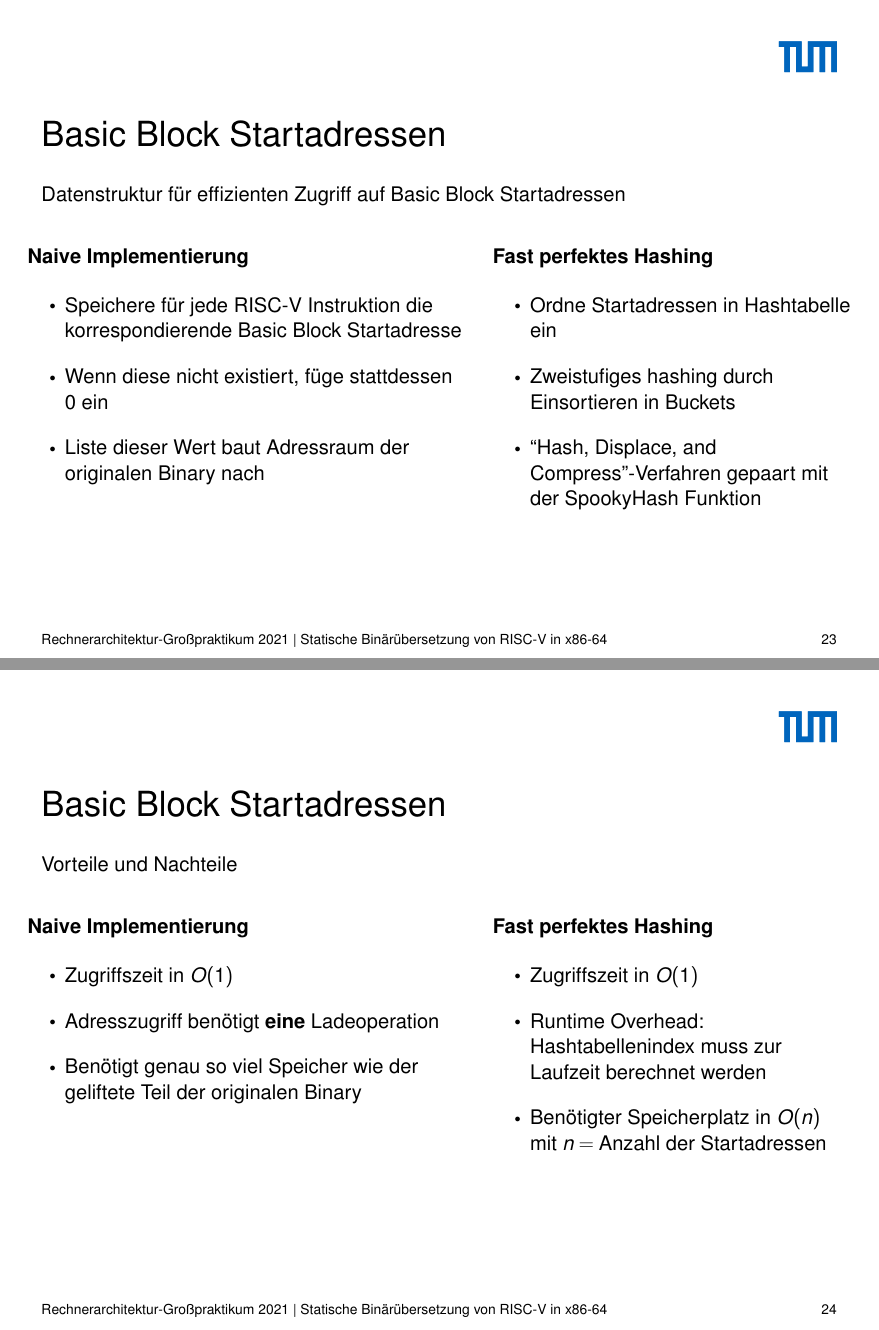
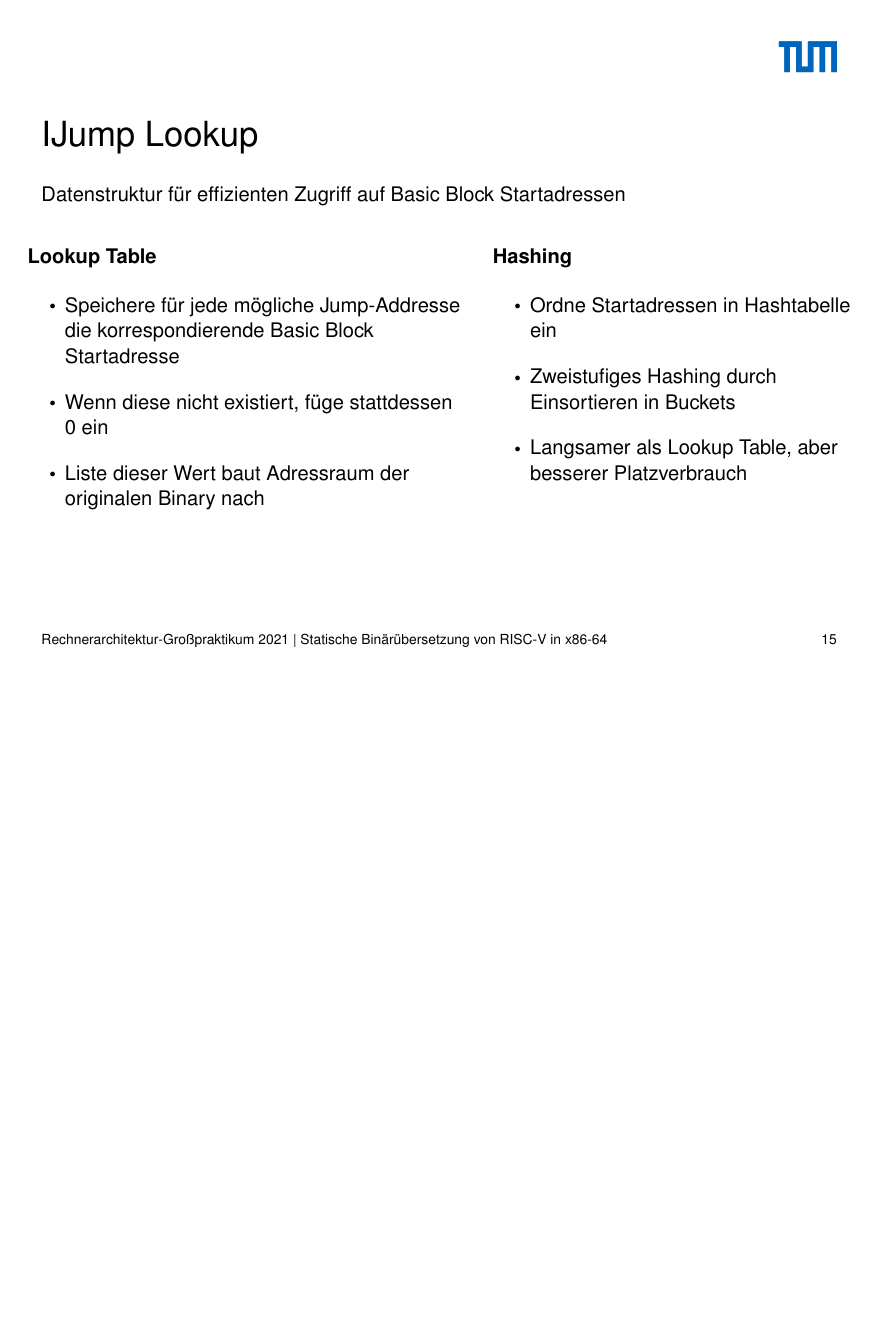
Before and after one commit to ERAP-SBT/ERAP-SBT, a LaTeX poster (presentation/src/presentation_4_3.tex): pages 23 and 24 of 27 before the commit and page 15 of 26 after it, the two joined at a grey line, the shorter picture padded with empty space. Compiled offline with pdfLaTeX; a LaTeX package or settings file that is missing is left out.

Commit message:
Adjust Hashing Slide

```diff
--- a/presentation/src/presentation_4_3.tex
+++ b/presentation/src/presentation_4_3.tex
@@ -427,6 +428,36 @@ lea rbx, [rax + 10]
 mov [rsp], rax
 add rax, 10
     \end{lstlisting}
+\end{frame}
+\clearpage
+
+%%%%%%%%%%%%%%%%%%%
+%% IJump hashing %%
+%%%%%%%%%%%%%%%%%%%
+
+\begin{frame}
+    \frametitle{IJump Lookup}{Datenstruktur für effizienten Zugriff auf Basic Block Startadressen}
+    \vspace{1cm}
+    \begin{columns}[t]
+        \column{0.55 \textwidth}
+        \textbf{Lookup Table}
+        \begin{itemize}
+            \vspace{1em}
+            \setlength{\itemsep}{1em}
+            \item Speichere für jede mögliche Jump-Addresse die korrespondierende Basic Block Startadresse
+            \item Wenn diese nicht existiert, füge stattdessen 0 ein
+            \item Liste dieser Wert baut Adressraum der originalen Binary nach
+        \end{itemize}
+        \column{0.45 \textwidth}
+        \textbf{Hashing}
+        \begin{itemize}
+            \vspace{1em}
+            \setlength{\itemsep}{1em}
+            \item Ordne Startadressen in Hashtabelle ein
+            \item Zweistufiges Hashing durch Einsortieren in Buckets
+            \item Langsamer als Lookup Table, aber besserer Platzverbrauch
+        \end{itemize}
+    \end{columns}
 \end{frame}
 \clearpage
 
@@ -610,63 +641,6 @@ ld \
 
 \appendix
 
-%%%%%%%%%%%%%%%%%%%
-%% IJump hashing %%
-%%%%%%%%%%%%%%%%%%%
-
-\begin{frame}
-    \frametitle{Basic Block Startadressen}{Datenstruktur für effizienten Zugriff auf Basic Block Startadressen}
-    \vspace{1cm}
-    \begin{columns}[t]
-        \column{0.55 \textwidth}
-        \textbf{Naive Implementierung}
-        \begin{itemize}
-            \vspace{1em}
-            \setlength{\itemsep}{1em}
-            \item Speichere für jede RISC-V Instruktion die korrespondierende Basic Block Startadresse
-            \item Wenn diese nicht existiert, füge stattdessen 0 ein
-            \item Liste dieser Wert baut Adressraum der originalen Binary nach
-        \end{itemize}
-        \column{0.45 \textwidth}
-        \textbf{Fast perfektes Hashing}
-        \begin{itemize}
-            \vspace{1em}
-            \setlength{\itemsep}{1em}
-            \item Ordne Startadressen in Hashtabelle ein
-            \item Zweistufiges hashing durch Einsortieren in Buckets
-            \item ``Hash, Displace, and Compress''-Verfahren gepaart mit der SpookyHash Funktion
-        \end{itemize}
-    \end{columns}
-\end{frame}
-\clearpage
-
-\begin{frame}
-    \frametitle{Basic Block Startadressen}{Vorteile und Nachteile}
-    \vspace{1cm}
-    \begin{columns}[t]
-        \column{0.55 \textwidth}
-        \textbf{Naive Implementierung}
-        \begin{itemize}
-            \vspace{1em}
-            \setlength{\itemsep}{1em}
-            \item Zugriffszeit in $O(1)$
-            \item Adresszugriff benötigt \textbf{eine} Ladeoperation
-            \item Benötigt genau so viel Speicher wie der geliftete Teil der originalen Binary
-        \end{itemize}
-        \column{0.45 \textwidth}
-        \textbf{Fast perfektes Hashing}
-        \begin{itemize}
-            \vspace{1em}
-            \setlength{\itemsep}{1em}
-            \item Zugriffszeit in $O(1)$
-            \item Runtime Overhead: Hashtabellenindex muss zur Laufzeit berechnet werden
-            \item Benötigter Speicherplatz in $O(n)$ mit $n = \text{Anzahl der Startadressen}$
-        \end{itemize}
-    \end{columns}
-\end{frame}
-\clearpage
-
-
 %%%%%%%%%%%%%%%%%%%%%%%%%
 %% Generator-Translate %%
 %%%%%%%%%%%%%%%%%%%%%%%%%
```
Also changed, not shown: presentation/src/presentation_4_3.tex (1 more changed lines).
